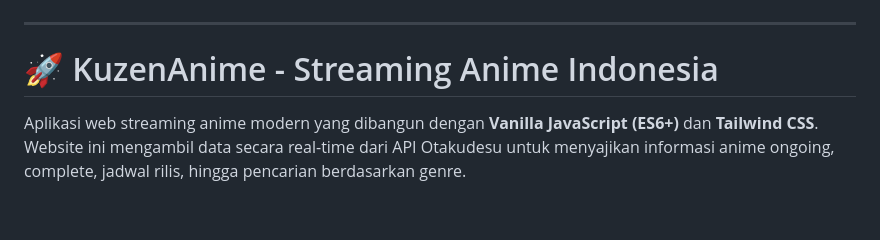
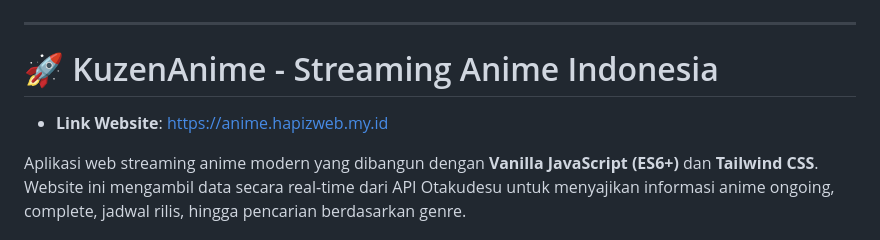
Before and after one commit to HafizZada16/KuzenAnime, a Markdown page: README.md, the part around the change. GitHub-like rendering; blank space fills up the shorter version.

Commit message:
Add website link to README
Added website link to README for easy access.

```diff
--- a/README.md
+++ b/README.md
@@ -2,6 +2,8 @@
 ---
 
 # 🚀 KuzenAnime - Streaming Anime Indonesia
+
+* **Link Website**: https://anime.hapizweb.my.id
 
 Aplikasi web streaming anime modern yang dibangun dengan **Vanilla JavaScript (ES6+)** dan **Tailwind CSS**. Website ini mengambil data secara real-time dari API Otakudesu untuk menyajikan informasi anime ongoing, complete, jadwal rilis, hingga pencarian berdasarkan genre.
 
```
